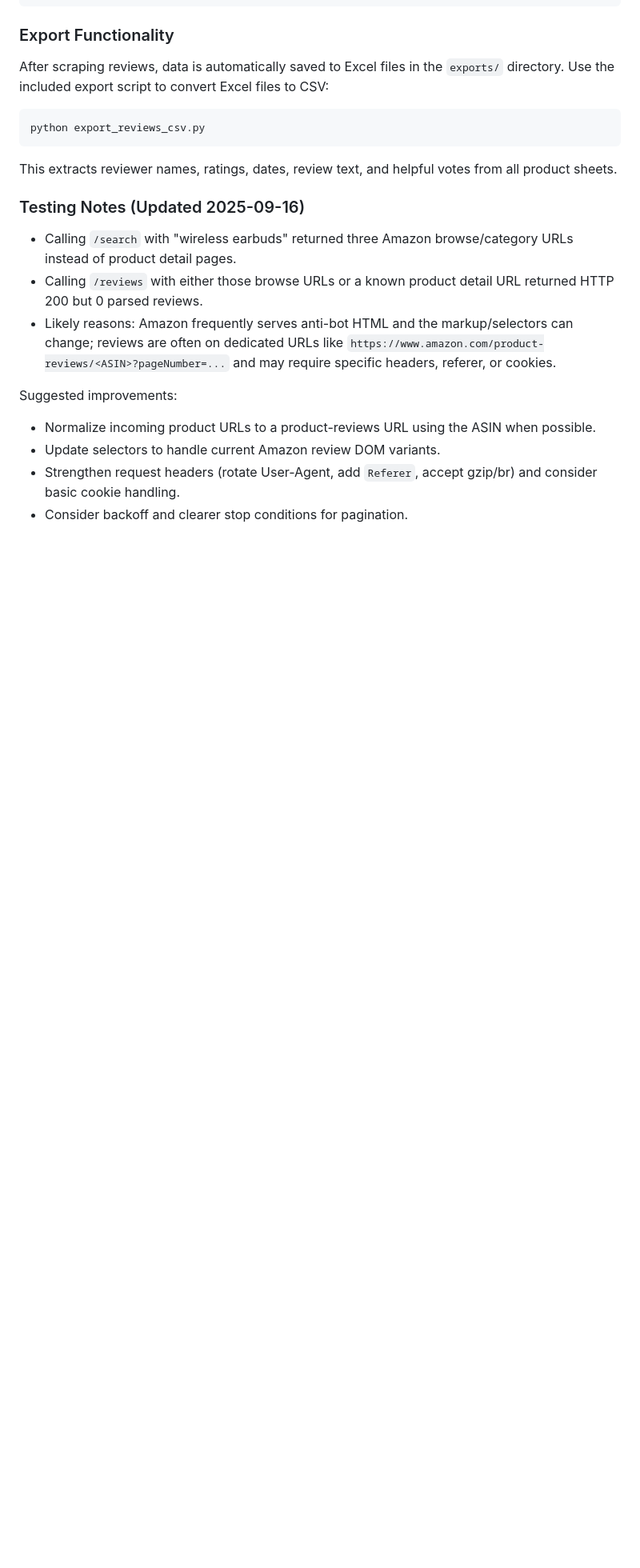
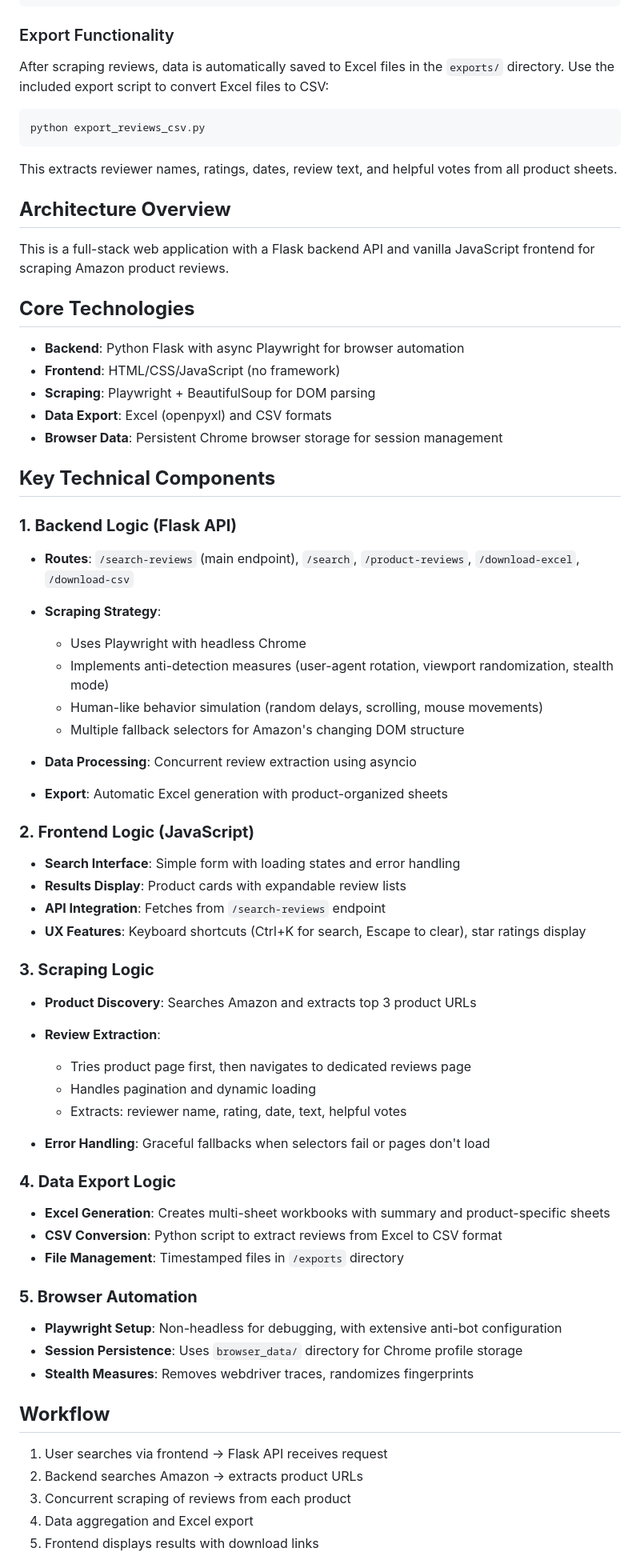
Before and after one commit to lfzhong/amazon_web_scrawler, a Markdown page: README.md, the part around one of its changes. Shown at 80% size. Rendered like a GitHub page; blank space fills up the shorter version.

```diff
--- a/README.md
+++ b/README.md
@@ -85,15 +85,71 @@ python export_reviews_csv.py
 
 This extracts reviewer names, ratings, dates, review text, and helpful votes from all product sheets.
 
-### Testing Notes (Updated 2025-09-16)
+## __Architecture Overview__
 
-- Calling `/search` with "wireless earbuds" returned three Amazon browse/category URLs instead of product detail pages.
-- Calling `/reviews` with either those browse URLs or a known product detail URL returned HTTP 200 but 0 parsed reviews.
-- Likely reasons: Amazon frequently serves anti-bot HTML and the markup/selectors can change; reviews are often on dedicated URLs like `https://www.amazon.com/product-reviews/<ASIN>?pageNumber=...` and may require specific headers, referer, or cookies.
+This is a full-stack web application with a Flask backend API and vanilla JavaScript frontend for scraping Amazon product reviews.
 
-Suggested improvements:
-- Normalize incoming product URLs to a product-reviews URL using the ASIN when possible.
-- Update selectors to handle current Amazon review DOM variants.
-- Strengthen request headers (rotate User-Agent, add `Referer`, accept gzip/br) and consider basic cookie handling.
-- Consider backoff and clearer stop conditions for pagination.
+## __Core Technologies__
 
+- __Backend__: Python Flask with async Playwright for browser automation
+- __Frontend__: HTML/CSS/JavaScript (no framework)
+- __Scraping__: Playwright + BeautifulSoup for DOM parsing
+- __Data Export__: Excel (openpyxl) and CSV formats
+- __Browser Data__: Persistent Chrome browser storage for session management
+
+## __Key Technical Components__
+
+### __1. Backend Logic (Flask API)__
+
+- __Routes__: `/search-reviews` (main endpoint), `/search`, `/product-reviews`, `/download-excel`, `/download-csv`
+
+- __Scraping Strategy__:
+
+  - Uses Playwright with headless Chrome
+  - Implements anti-detection measures (user-agent rotation, viewport randomization, stealth mode)
+  - Human-like behavior simulation (random delays, scrolling, mouse movements)
+  - Multiple fallback selectors for Amazon's changing DOM structure
+
+- __Data Processing__: Concurrent review extraction using asyncio
+
+- __Export__: Automatic Excel generation with product-organized sheets
+
+### __2. Frontend Logic (JavaScript)__
+
+- __Search Interface__: Simple form with loading states and error handling
+- __Results Display__: Product cards with expandable review lists
+- __API Integration__: Fetches from `/search-reviews` endpoint
+- __UX Features__: Keyboard shortcuts (Ctrl+K for search, Escape to clear), star ratings display
+
+### __3. Scraping Logic__
+
+- __Product Discovery__: Searches Amazon and extracts top 3 product URLs
+
+- __Review Extraction__:
+
+  - Tries product page first, then navigates to dedicated reviews page
+  - Handles pagination and dynamic loading
+  - Extracts: reviewer name, rating, date, text, helpful votes
+
+- __Error Handling__: Graceful fallbacks when selectors fail or pages don't load
+
+### __4. Data Export Logic__
+
+- __Excel Generation__: Creates multi-sheet workbooks with summary and product-specific sheets
+- __CSV Conversion__: Python script to extract reviews from Excel to CSV format
+- __File Management__: Timestamped files in `/exports` directory
+
+### __5. Browser Automation__
+
+- __Playwright Setup__: Non-headless for debugging, with extensive anti-bot configuration
+- __Session Persistence__: Uses `browser_data/` directory for Chrome profile storage
+- __Stealth Measures__: Removes webdriver traces, randomizes fingerprints
+
+## __Workflow__
+
+1. User searches via frontend → Flask API receives request
+2. Backend searches Amazon → extracts product URLs
+3. Concurrent scraping of reviews from each product
+4. Data aggregation and Excel export
+5. Frontend displays results with download links
+
```
Also changed, not shown: other parts of README.md (+6 -0 lines).
